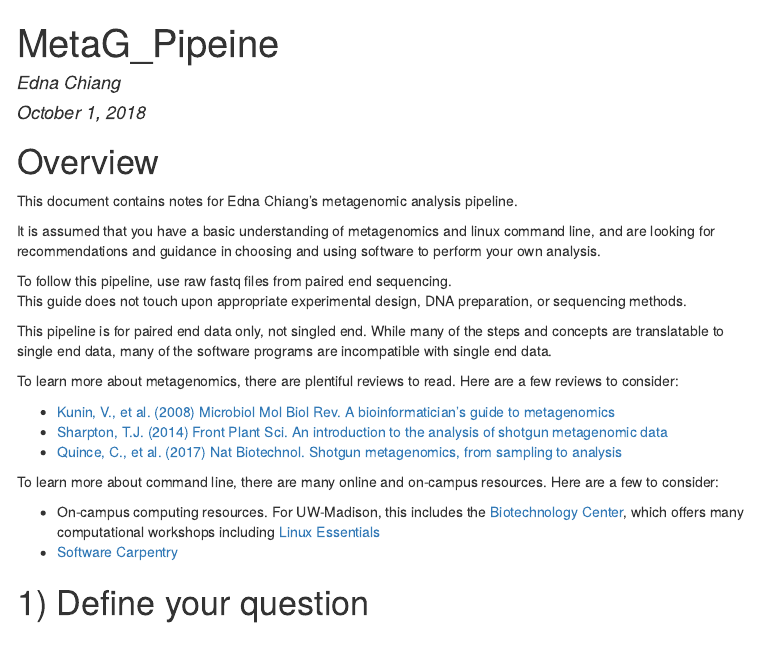
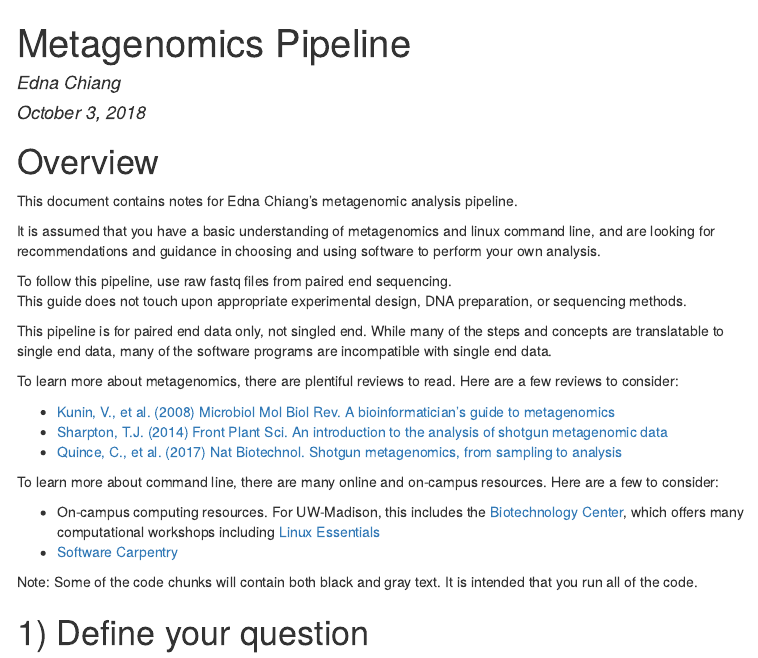
Before and after one commit to ednachiang/MetaG_Pipeline, an R Markdown document (MetaG_Pipeline.Rmd): the page in a window 1100 px wide, from its top. The pictures show the output file MetaG_Pipeline.html that the author committed with the source, opened offline; menus at the side of the page are left out.

Commit message:
Updated document

```diff
--- a/MetaG_Pipeline.Rmd
+++ b/MetaG_Pipeline.Rmd
@@ -1,7 +1,7 @@
 ---
-title: "MetaG_Pipeine"
+title: "Metagenomics Pipeline"
 author: "Edna Chiang"
-date: "October 1, 2018"
+date: "October 3, 2018"
 output:
   html_document:
     toc: true
@@ -34,6 +34,9 @@ To learn more about command line, there are many online and on-campus resources.
 
 * On-campus computing resources. For UW-Madison, this includes the [Biotechnology Center](https://www.biotech.wisc.edu/), which offers many computational workshops including [Linux Essentials](https://www.biotech.wisc.edu/services/brc/workshop/overview)
 * [Software Carpentry](https://swcarpentry.github.io/shell-novice/)
+
+
+Note:  Some of the code chunks will contain both black and gray text. It is intended that you run all of the code.
 
 
 # 1) Define your question
```
Also changed, not shown: MetaG_Pipeline.html.
